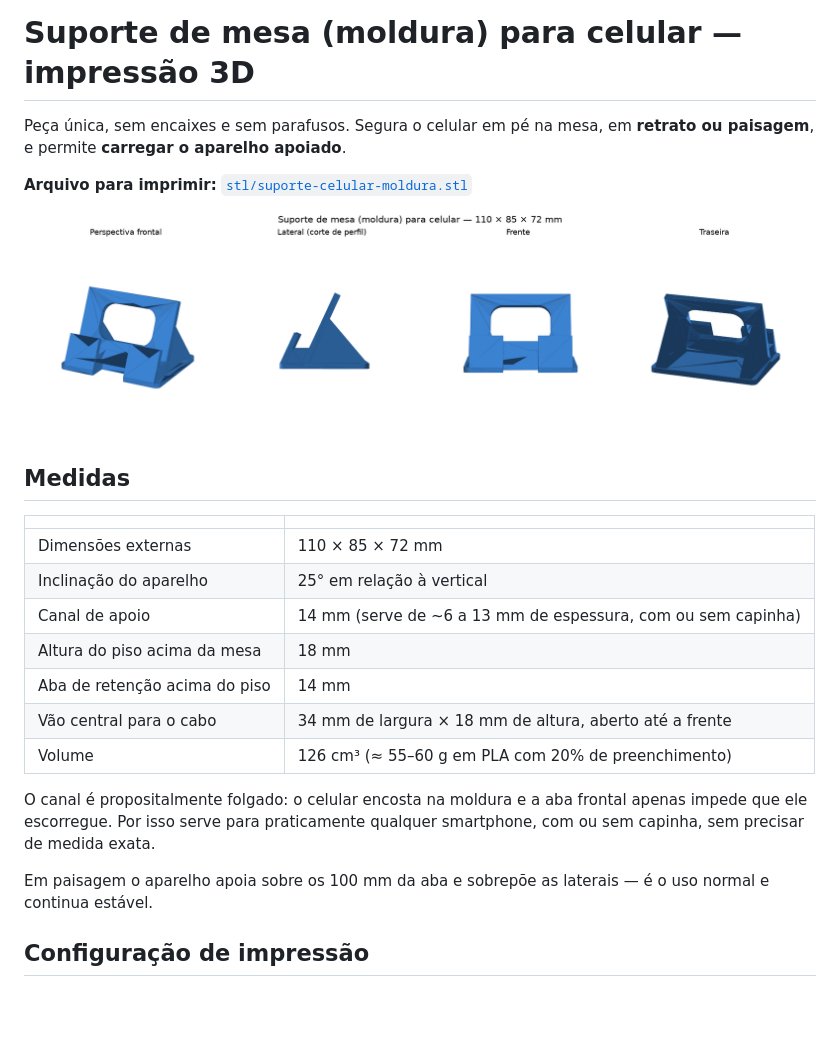
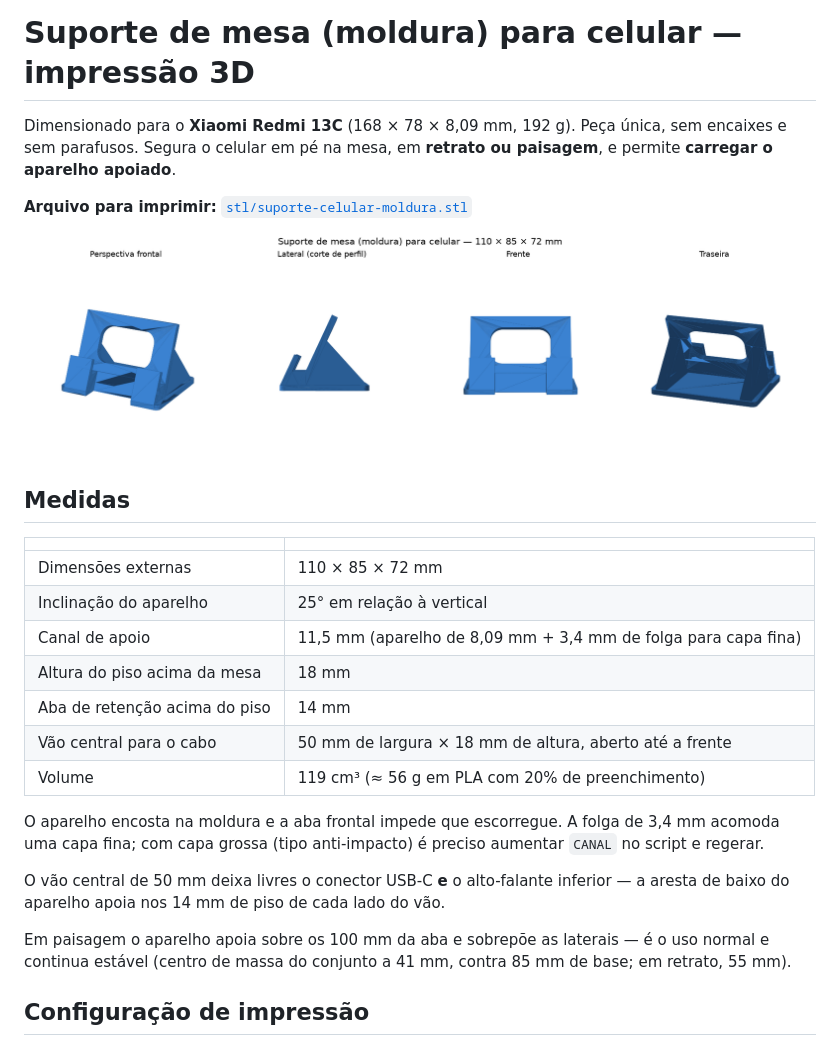
Before and after one commit to HENRIQUEPAM/primeiro, a Markdown page: README.md, the part around the change. Drawn GitHub-style; pictures changed too: previa.png; blank space fills up the shorter version.

Commit message:
Ajusta o suporte as medidas do Redmi 13C
Com o modelo confirmado (168 x 78 x 8,09 mm, 192 g), o encaixe deixa de
ser genérico e passa a ser dimensionado:

- canal de 14 para 11,5 mm (8,09 mm do aparelho + 3,4 mm para capa fina),
  reduzindo a folga em que o aparelho balançava
- moldura avançada 2,7 mm (Y0 de 21 para 18,3 mm) para a aba voltar a
  ficar rente à frente da base com o canal mais estreito
- vão central de 34 para 50 mm, liberando o conector USB-C e o
  alto-falante inferior; sobram 14 mm de piso de apoio de cada lado

Volume cai de 126 para 119 cm3 (~56 g em PLA com 20% de preenchimento).

Co-Authored-By: Claude Opus 5 <noreply@anthropic.com>
Claude-Session: https://claude.ai/code/session_01PhbkEvamGEdY1sbM7r8gzd

```diff
--- a/README.md
+++ b/README.md
@@ -1,5 +1,6 @@
 # Suporte de mesa (moldura) para celular — impressão 3D
 
+Dimensionado para o **Xiaomi Redmi 13C** (168 × 78 × 8,09 mm, 192 g).
 Peça única, sem encaixes e sem parafusos. Segura o celular em pé na mesa,
 em **retrato ou paisagem**, e permite **carregar o aparelho apoiado**.
 
@@ -13,18 +14,23 @@ em **retrato ou paisagem**, e permite **carregar o aparelho apoiado**.
 |---|---|
 | Dimensões externas | 110 × 85 × 72 mm |
 | Inclinação do aparelho | 25° em relação à vertical |
-| Canal de apoio | 14 mm (serve de ~6 a 13 mm de espessura, com ou sem capinha) |
+| Canal de apoio | 11,5 mm (aparelho de 8,09 mm + 3,4 mm de folga para capa fina) |
 | Altura do piso acima da mesa | 18 mm |
 | Aba de retenção acima do piso | 14 mm |
-| Vão central para o cabo | 34 mm de largura × 18 mm de altura, aberto até a frente |
-| Volume | 126 cm³ (≈ 55–60 g em PLA com 20% de preenchimento) |
+| Vão central para o cabo | 50 mm de largura × 18 mm de altura, aberto até a frente |
+| Volume | 119 cm³ (≈ 56 g em PLA com 20% de preenchimento) |
 
-O canal é propositalmente folgado: o celular encosta na moldura e a aba
-frontal apenas impede que ele escorregue. Por isso serve para praticamente
-qualquer smartphone, com ou sem capinha, sem precisar de medida exata.
+O aparelho encosta na moldura e a aba frontal impede que escorregue. A
+folga de 3,4 mm acomoda uma capa fina; com capa grossa (tipo anti-impacto)
+é preciso aumentar `CANAL` no script e regerar.
+
+O vão central de 50 mm deixa livres o conector USB-C **e** o alto-falante
+inferior — a aresta de baixo do aparelho apoia nos 14 mm de piso de cada
+lado do vão.
 
 Em paisagem o aparelho apoia sobre os 100 mm da aba e sobrepõe as laterais —
-é o uso normal e continua estável.
+é o uso normal e continua estável (centro de massa do conjunto a 41 mm, contra
+85 mm de base; em retrato, 55 mm).
 
 ## Configuração de impressão
 
```
Also changed, not shown: 2 other files.
